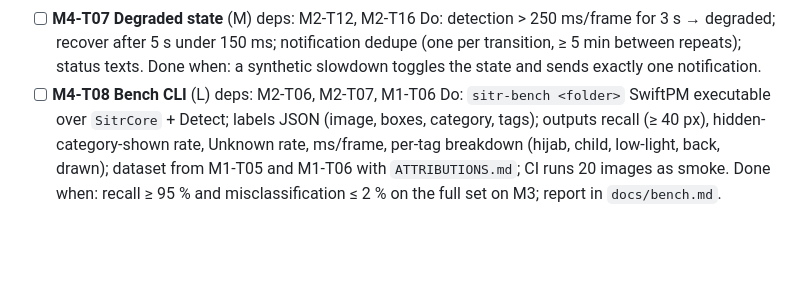
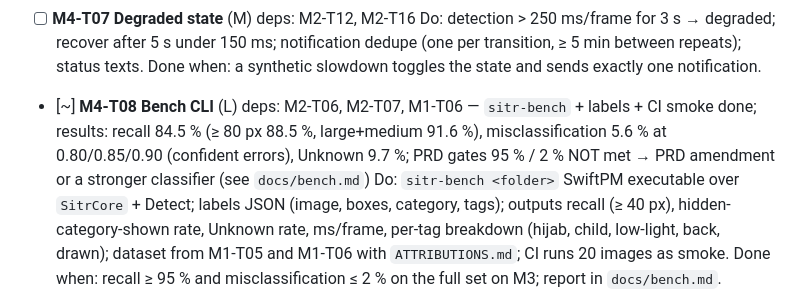
Before and after one commit to haithamassoli/Sitr, a Markdown page: docs/tasks.md, the part around the change. Drawn GitHub-style; blank space fills up the shorter version.

Commit message:
Merge M4-T08 bench CLI (labels, metrics, CI smoke, docs/bench.md); record gate results
Co-Authored-By: Claude Fable 5.1 <noreply@anthropic.com>
Claude-Session: https://claude.ai/code/session_01GjqG5ChNqWpuugkUWxS2GH

```diff
--- a/docs/tasks.md
+++ b/docs/tasks.md
@@ -175,7 +175,7 @@ Exit: bench gates (recall ≥ 95 %, misclassification ≤ 2 %); PRD performance
 - [ ] **M4-T07 Degraded state** (M) deps: M2-T12, M2-T16
   Do: detection > 250 ms/frame for 3 s → degraded; recover after 5 s under 150 ms; notification dedupe (one per transition, ≥ 5 min between repeats); status texts.
   Done when: a synthetic slowdown toggles the state and sends exactly one notification.
-- [ ] **M4-T08 Bench CLI** (L) deps: M2-T06, M2-T07, M1-T06
+- [~] **M4-T08 Bench CLI** (L) deps: M2-T06, M2-T07, M1-T06 — `sitr-bench` + labels + CI smoke done; results: recall 84.5 % (≥ 80 px 88.5 %, large+medium 91.6 %), misclassification 5.6 % at 0.80/0.85/0.90 (confident errors), Unknown 9.7 %; PRD gates 95 % / 2 % NOT met → PRD amendment or a stronger classifier (see `docs/bench.md`)
   Do: `sitr-bench <folder>` SwiftPM executable over `SitrCore` + Detect; labels JSON (image, boxes, category, tags); outputs recall (≥ 40 px), hidden-category-shown rate, Unknown rate, ms/frame, per-tag breakdown (hijab, child, low-light, back, drawn); dataset from M1-T05 and M1-T06 with `ATTRIBUTIONS.md`; CI runs 20 images as smoke.
   Done when: recall ≥ 95 % and misclassification ≤ 2 % on the full set on M3; report in `docs/bench.md`.
 - [ ] **M4-T09 Performance pass** (L) deps: M2-T12, M3-T05
```
